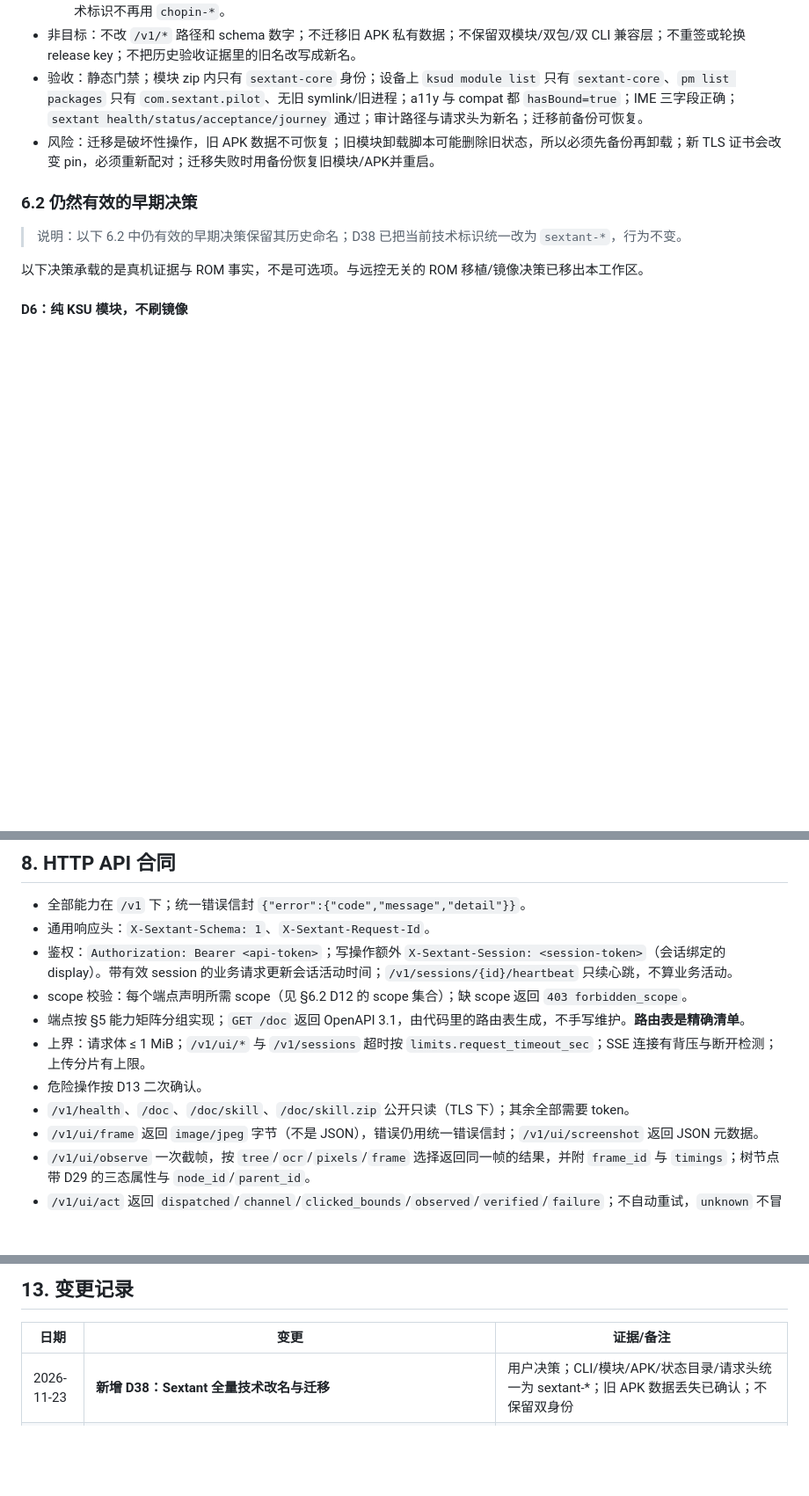
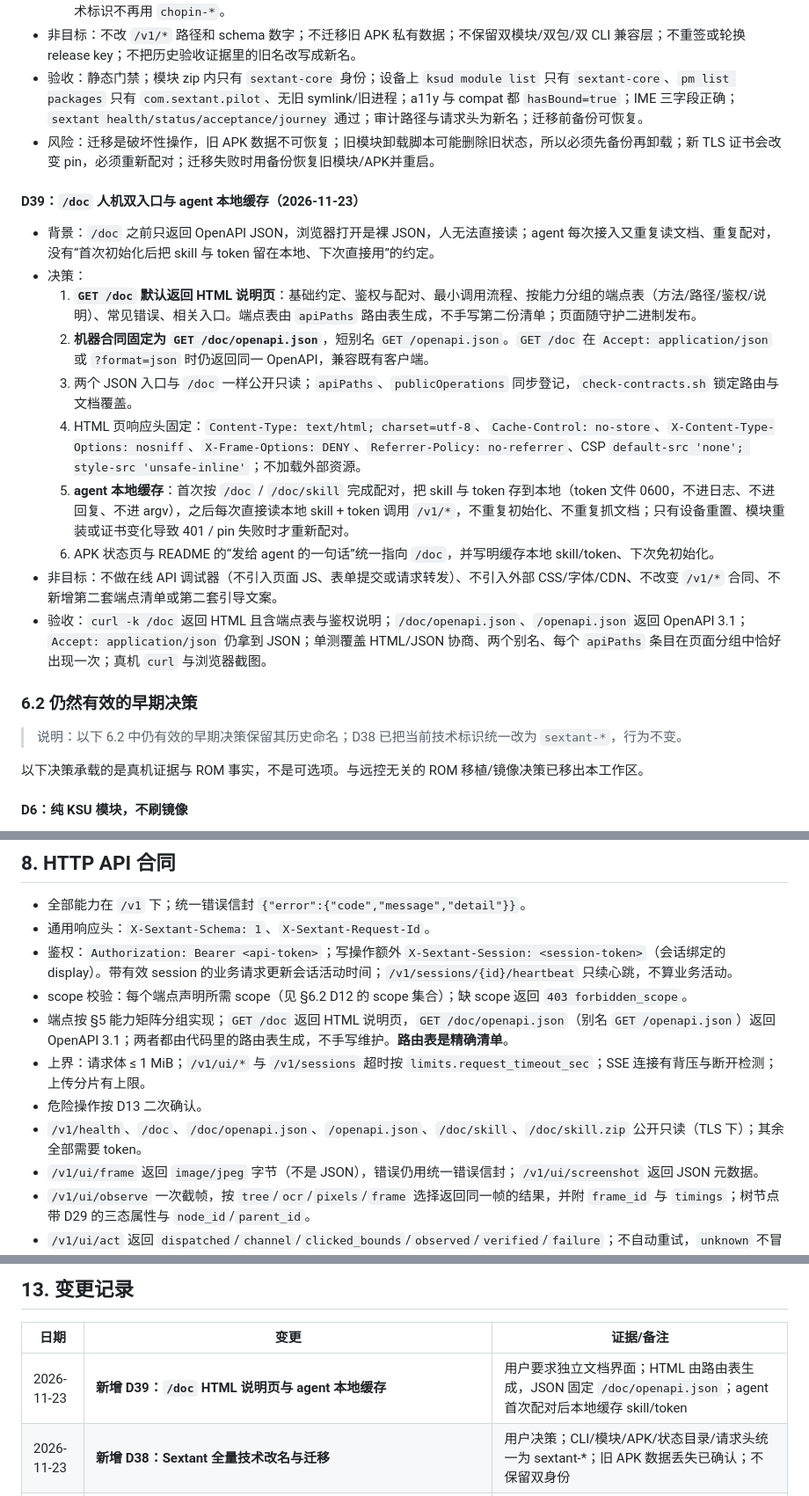
Before and after one commit to zzyyyds88/sextant, a Markdown page: docs/DESIGN.md, 3 parts joined by grey strips. Shown at 88% size. Drawn GitHub-style; blank space fills up the shorter version.

```diff
--- a/docs/DESIGN.md
+++ b/docs/DESIGN.md
@@ -541,6 +541,19 @@ IME(provider) ◀──content call── 守护（只接受 uid 0/2000/自身
 - 验收：静态门禁；模块 zip 内只有 `sextant-core` 身份；设备上 `ksud module list` 只有 `sextant-core`、`pm list packages` 只有 `com.sextant.pilot`、无旧 symlink/旧进程；a11y 与 compat 都 `hasBound=true`；IME 三字段正确；`sextant health/status/acceptance/journey` 通过；审计路径与请求头为新名；迁移前备份可恢复。
 - 风险：迁移是破坏性操作，旧 APK 数据不可恢复；旧模块卸载脚本可能删除旧状态，所以必须先备份再卸载；新 TLS 证书会改变 pin，必须重新配对；迁移失败时用备份恢复旧模块/APK并重启。
 
+#### D39：`/doc` 人机双入口与 agent 本地缓存（2026-11-23）
+
+- 背景：`/doc` 之前只返回 OpenAPI JSON，浏览器打开是裸 JSON，人无法直接读；agent 每次接入又重复读文档、重复配对，没有“首次初始化后把 skill 与 token 留在本地、下次直接用”的约定。
+- 决策：
+  1. **`GET /doc` 默认返回 HTML 说明页**：基础约定、鉴权与配对、最小调用流程、按能力分组的端点表（方法/路径/鉴权/说明）、常见错误、相关入口。端点表由 `apiPaths` 路由表生成，不手写第二份清单；页面随守护二进制发布。
+  2. **机器合同固定为 `GET /doc/openapi.json`**，短别名 `GET /openapi.json`。`GET /doc` 在 `Accept: application/json` 或 `?format=json` 时仍返回同一 OpenAPI，兼容既有客户端。
+  3. 两个 JSON 入口与 `/doc` 一样公开只读；`apiPaths`、`publicOperations` 同步登记，`check-contracts.sh` 锁定路由与文档覆盖。
+  4. HTML 页响应头固定：`Content-Type: text/html; charset=utf-8`、`Cache-Control: no-store`、`X-Content-Type-Options: nosniff`、`X-Frame-Options: DENY`、`Referrer-Policy: no-referrer`、CSP `default-src 'none'; style-src 'unsafe-inline'`；不加载外部资源。
+  5. **agent 本地缓存**：首次按 `/doc` / `/doc/skill` 完成配对，把 skill 与 token 存到本地（token 文件 0600，不进日志、不进回复、不进 argv），之后每次直接读本地 skill + token 调用 `/v1/*`，不重复初始化、不重复抓文档；只有设备重置、模块重装或证书变化导致 401 / pin 失败时才重新配对。
+  6. APK 状态页与 README 的“发给 agent 的一句话”统一指向 `/doc`，并写明缓存本地 skill/token、下次免初始化。
+- 非目标：不做在线 API 调试器（不引入页面 JS、表单提交或请求转发）、不引入外部 CSS/字体/CDN、不改变 `/v1/*` 合同、不新增第二套端点清单或第二套引导文案。
+- 验收：`curl -k /doc` 返回 HTML 且含端点表与鉴权说明；`/doc/openapi.json`、`/openapi.json` 返回 OpenAPI 3.1；`Accept: application/json` 仍拿到 JSON；单测覆盖 HTML/JSON 协商、两个别名、每个 `apiPaths` 条目在页面分组中恰好出现一次；真机 `curl` 与浏览器截图。
+
 ### 6.2 仍然有效的早期决策
 
 > 说明：以下 6.2 中仍有效的早期决策保留其历史命名；D38 已把当前技术标识统一改为 `sextant-*`，行为不变。
@@ -701,10 +714,10 @@ IME(provider) ◀──content call── 守护（只接受 uid 0/2000/自身
 - 通用响应头：`X-Sextant-Schema: 1`、`X-Sextant-Request-Id`。
 - 鉴权：`Authorization: Bearer <api-token>`；写操作额外 `X-Sextant-Session: <session-token>`（会话绑定的 display）。带有效 session 的业务请求更新会话活动时间；`/v1/sessions/{id}/heartbeat` 只续心跳，不算业务活动。
 - scope 校验：每个端点声明所需 scope（见 §6.2 D12 的 scope 集合）；缺 scope 返回 `403 forbidden_scope`。
-- 端点按 §5 能力矩阵分组实现；`GET /doc` 返回 OpenAPI 3.1，由代码里的路由表生成，不手写维护。**路由表是精确清单**。
+- 端点按 §5 能力矩阵分组实现；`GET /doc` 返回 HTML 说明页，`GET /doc/openapi.json`（别名 `GET /openapi.json`）返回 OpenAPI 3.1；两者都由代码里的路由表生成，不手写维护。**路由表是精确清单**。
 - 上界：请求体 ≤ 1 MiB；`/v1/ui/*` 与 `/v1/sessions` 超时按 `limits.request_timeout_sec`；SSE 连接有背压与断开检测；上传分片有上限。
 - 危险操作按 D13 二次确认。
-- `/v1/health`、`/doc`、`/doc/skill`、`/doc/skill.zip` 公开只读（TLS 下）；其余全部需要 token。
+- `/v1/health`、`/doc`、`/doc/openapi.json`、`/openapi.json`、`/doc/skill`、`/doc/skill.zip` 公开只读（TLS 下）；其余全部需要 token。
 - `/v1/ui/frame` 返回 `image/jpeg` 字节（不是 JSON），错误仍用统一错误信封；`/v1/ui/screenshot` 返回 JSON 元数据。
 - `/v1/ui/observe` 一次截帧，按 `tree`/`ocr`/`pixels`/`frame` 选择返回同一帧的结果，并附 `frame_id` 与 `timings`；树节点带 D29 的三态属性与 `node_id`/`parent_id`。
 - `/v1/ui/act` 返回 `dispatched`/`channel`/`clicked_bounds`/`observed`/`verified`/`failure`；不自动重试，`unknown` 不冒充成功。
@@ -935,6 +948,7 @@ IME(provider) ◀──content call── 守护（只接受 uid 0/2000/自身
 
 | 日期 | 变更 | 证据/备注 |
 |---|---|---|
+| 2026-11-23 | **新增 D39：`/doc` HTML 说明页与 agent 本地缓存** | 用户要求独立文档界面；HTML 由路由表生成，JSON 固定 `/doc/openapi.json`；agent 首次配对后本地缓存 skill/token |
 | 2026-11-23 | **新增 D38：Sextant 全量技术改名与迁移** | 用户决策；CLI/模块/APK/状态目录/请求头统一为 sextant-*；旧 APK 数据丢失已确认；不保留双身份 |
 | 2026-11-22 | **新增 D37：会话活动信号与僵尸回收** | 用户决策；心跳在但无操作 5 分钟释放并锁屏；CLI 本地会话自动带 |
 | 2026-11-22 | **新增 D36：任务收尾锁屏与异常 180s 回收** | 用户决策；无任务不常亮、结束/异常收尾 |
```
Also changed, not shown: README.md (+21 -10 lines), docs/TASKS.md (+2 -1 lines), docs/assets/doc-page.png (added), docs/assets/status-page.png, 9 other files.
